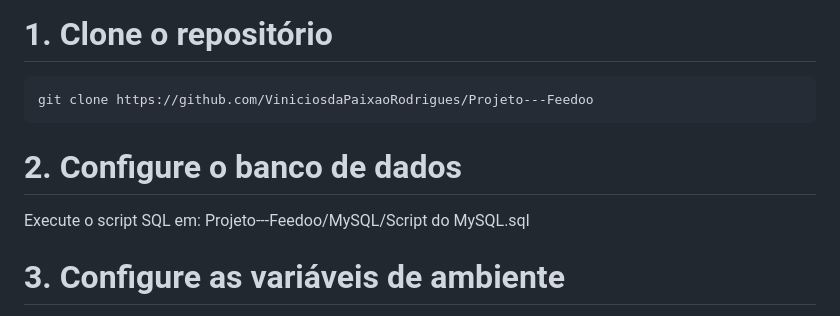
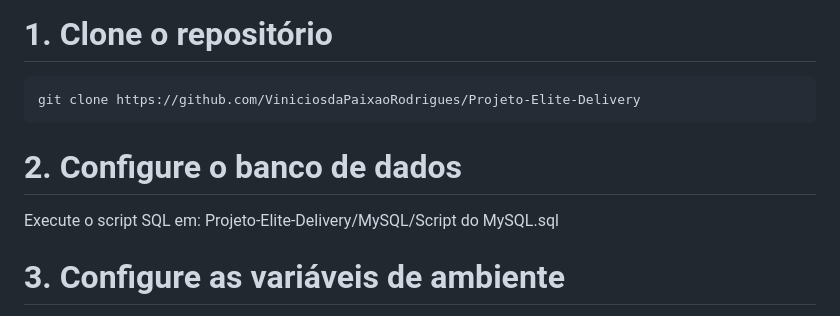
Before and after one commit to ViniciosdaPaixaoRodrigues/Projeto---Feedoo, a Markdown page: README.md, the part around the change. Drawn GitHub-style.

````diff
--- a/README.md
+++ b/README.md
@@ -40,11 +40,11 @@ Criar um sistema web completo que permita:
 
 # 1. Clone o repositório
 ```bash
-git clone https://github.com/ViniciosdaPaixaoRodrigues/Projeto---Feedoo
+git clone https://github.com/ViniciosdaPaixaoRodrigues/Projeto-Elite-Delivery
 ```
 
 # 2. Configure o banco de dados
-Execute o script SQL em: Projeto---Feedoo/MySQL/Script do MySQL.sql
+Execute o script SQL em: Projeto-Elite-Delivery/MySQL/Script do MySQL.sql
 
 # 3. Configure as variáveis de ambiente
 Renomeie o arquivo .envExample para ".env" no seu computador.
````
